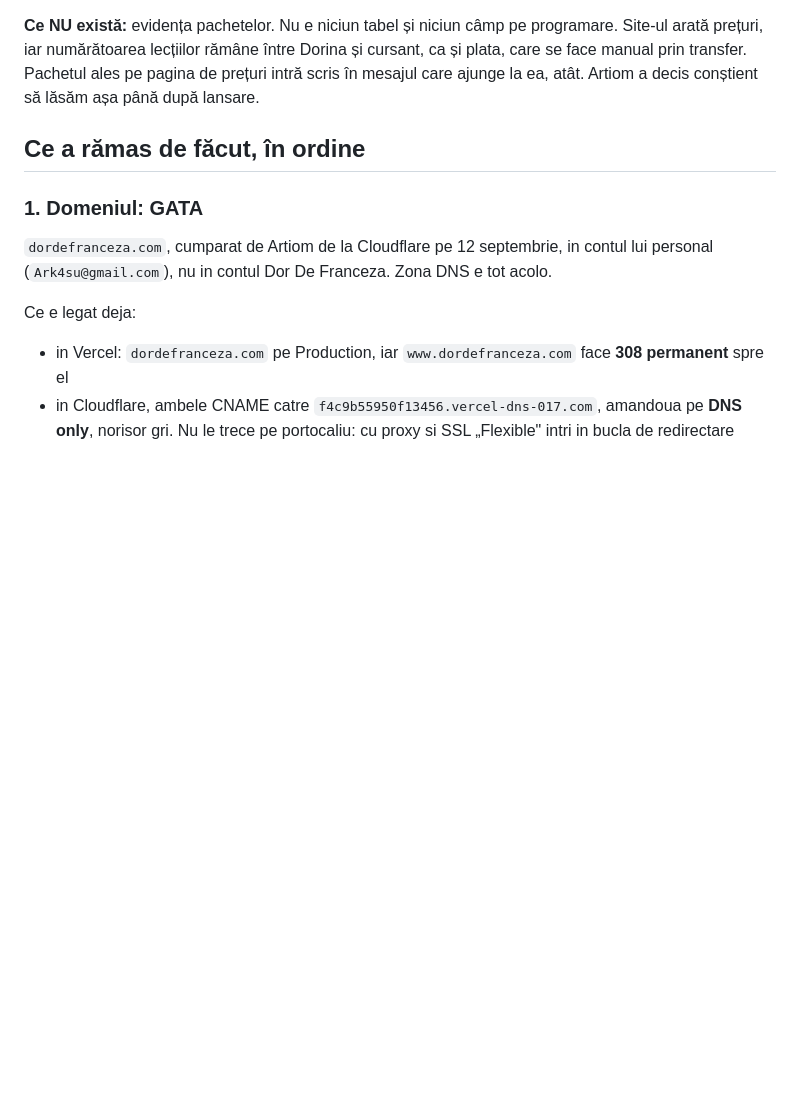
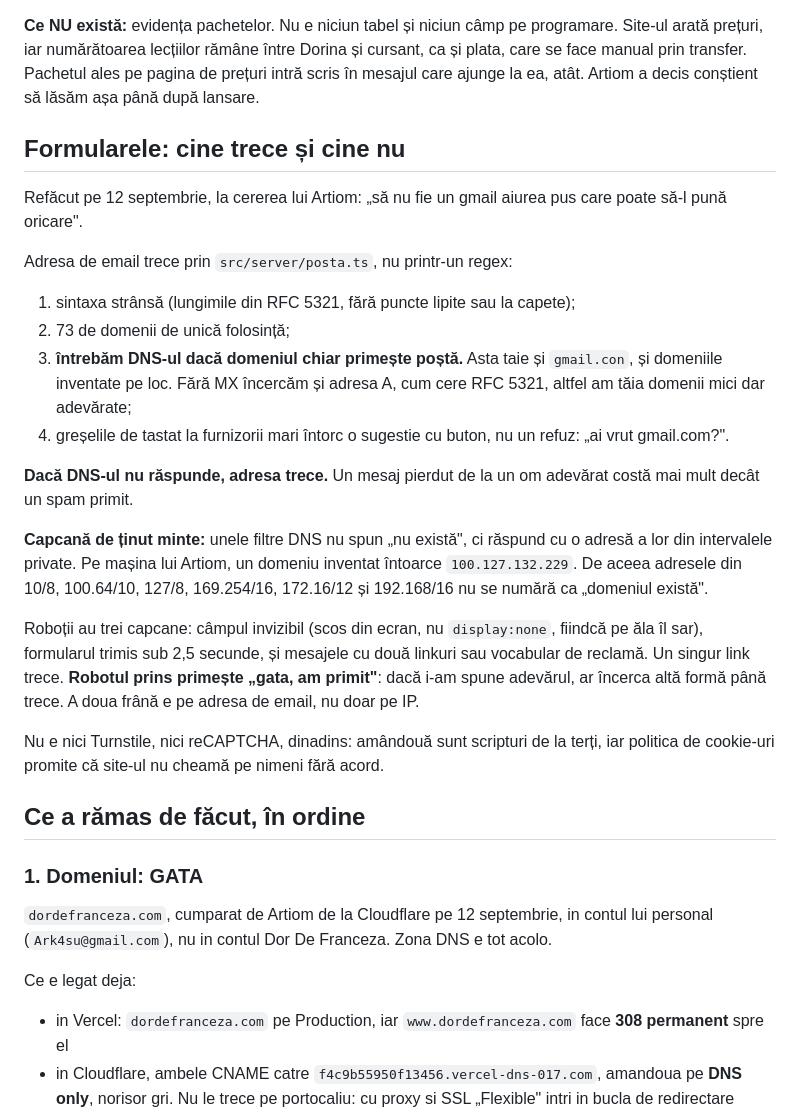
Before and after one commit to dordefranceza/website, a Markdown page: docs/PREDARE.md, the part around the change. GitHub-like rendering; blank space fills up the shorter version.

Commit message:
Predare: cum se apara formularele
Co-Authored-By: Claude Opus 5 <noreply@anthropic.com>

```diff
--- a/docs/PREDARE.md
+++ b/docs/PREDARE.md
@@ -211,6 +211,39 @@ Dorina și cursant, ca și plata, care se face manual prin transfer. Pachetul al
 pe pagina de prețuri intră scris în mesajul care ajunge la ea, atât. Artiom a
 decis conștient să lăsăm așa până după lansare.
 
+## Formularele: cine trece și cine nu
+
+Refăcut pe 12 septembrie, la cererea lui Artiom: „să nu fie un gmail aiurea pus
+care poate să-l pună oricare".
+
+Adresa de email trece prin `src/server/posta.ts`, nu printr-un regex:
+
+1. sintaxa strânsă (lungimile din RFC 5321, fără puncte lipite sau la capete);
+2. 73 de domenii de unică folosință;
+3. **întrebăm DNS-ul dacă domeniul chiar primește poștă.** Asta taie și
+   `gmail.con`, și domeniile inventate pe loc. Fără MX încercăm și adresa A,
+   cum cere RFC 5321, altfel am tăia domenii mici dar adevărate;
+4. greșelile de tastat la furnizorii mari întorc o sugestie cu buton, nu un
+   refuz: „ai vrut gmail.com?".
+
+**Dacă DNS-ul nu răspunde, adresa trece.** Un mesaj pierdut de la un om
+adevărat costă mai mult decât un spam primit.
+
+**Capcană de ținut minte:** unele filtre DNS nu spun „nu există", ci răspund cu
+o adresă a lor din intervalele private. Pe mașina lui Artiom, un domeniu
+inventat întoarce `100.127.132.229`. De aceea adresele din 10/8, 100.64/10,
+127/8, 169.254/16, 172.16/12 și 192.168/16 nu se numără ca „domeniul există".
+
+Roboții au trei capcane: câmpul invizibil (scos din ecran, nu `display:none`,
+fiindcă pe ăla îl sar), formularul trimis sub 2,5 secunde, și mesajele cu două
+linkuri sau vocabular de reclamă. Un singur link trece. **Robotul prins
+primește „gata, am primit"**: dacă i-am spune adevărul, ar încerca altă formă
+până trece. A doua frână e pe adresa de email, nu doar pe IP.
+
+Nu e nici Turnstile, nici reCAPTCHA, dinadins: amândouă sunt scripturi de la
+terți, iar politica de cookie-uri promite că site-ul nu cheamă pe nimeni fără
+acord.
+
 ## Ce a rămas de făcut, în ordine
 
 ### 1. Domeniul: GATA
```
